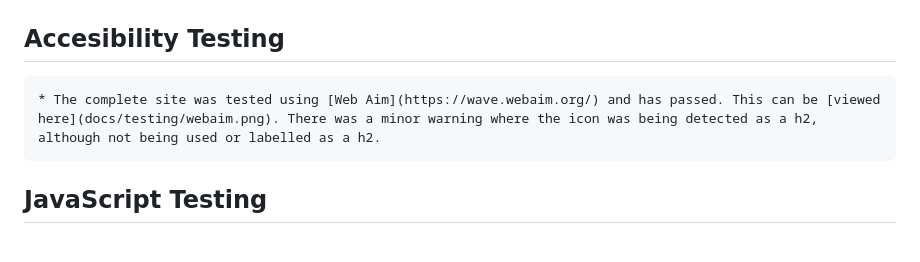
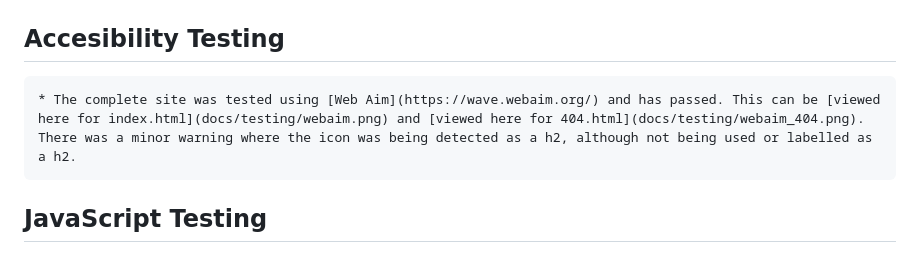
Before and after one commit to GemmaButcher-dev/ms2, a Markdown page: testing.md, the part around the change. Drawn GitHub-style.

Commit message:
add 404 webaim results and links

```diff
--- a/testing.md
+++ b/testing.md
@@ -37,7 +37,7 @@ The W3C Markup Validator and W3C CSS Validator Services were used to validate ev
 
 ## Accesibility Testing
 
-    * The complete site was tested using [Web Aim](https://wave.webaim.org/) and has passed. This can be [viewed here](docs/testing/webaim.png). There was a minor warning where the icon was being detected as a h2, although not being used or labelled as a h2.
+    * The complete site was tested using [Web Aim](https://wave.webaim.org/) and has passed. This can be [viewed here for index.html](docs/testing/webaim.png) and [viewed here for 404.html](docs/testing/webaim_404.png). There was a minor warning where the icon was being detected as a h2, although not being used or labelled as a h2.
 
 ## JavaScript Testing
 
```
Also changed, not shown: docs/testing/webaim_404.png (added).
